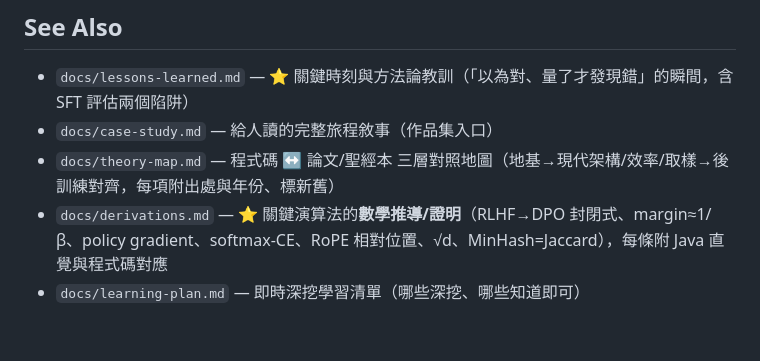
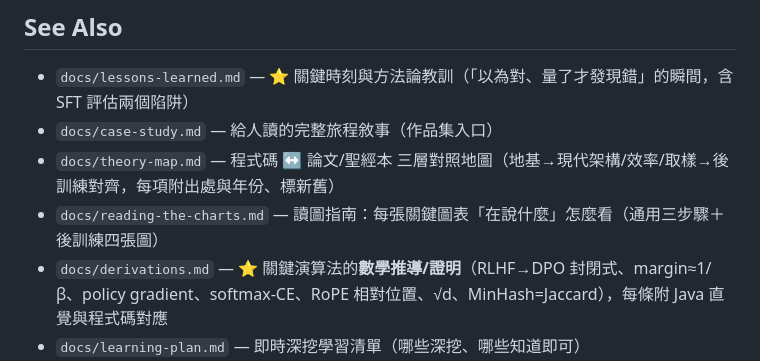
Before and after one commit to ryanGTR/llm-from-scratch, a Markdown page: README.md, the part around the change. GitHub-like rendering; blank space fills up the shorter version.

```diff
--- a/README.md
+++ b/README.md
@@ -507,6 +507,7 @@ B 監控 → D 原理 → A 調參 → C tokenizer，口訣「B 給眼睛、D
 - `docs/lessons-learned.md` — ⭐ 關鍵時刻與方法論教訓（「以為對、量了才發現錯」的瞬間，含 SFT 評估兩個陷阱）
 - `docs/case-study.md` — 給人讀的完整旅程敘事（作品集入口）
 - `docs/theory-map.md` — 程式碼 ↔ 論文/聖經本 三層對照地圖（地基→現代架構/效率/取樣→後訓練對齊，每項附出處與年份、標新舊）
+- `docs/reading-the-charts.md` — 讀圖指南：每張關鍵圖表「在說什麼」怎麼看（通用三步驟＋後訓練四張圖）
 - `docs/derivations.md` — ⭐ 關鍵演算法的**數學推導/證明**（RLHF→DPO 封閉式、margin≈1/β、policy gradient、softmax-CE、RoPE 相對位置、√d、MinHash=Jaccard），每條附 Java 直覺與程式碼對應
 - `docs/learning-plan.md` — 即時深挖學習清單（哪些深挖、哪些知道即可）
 - `docs/data-pipeline.md` — 資料這塊各階段在做什麼
```
Also changed, not shown: docs/reading-the-charts.md (added, +66 -0 lines).
